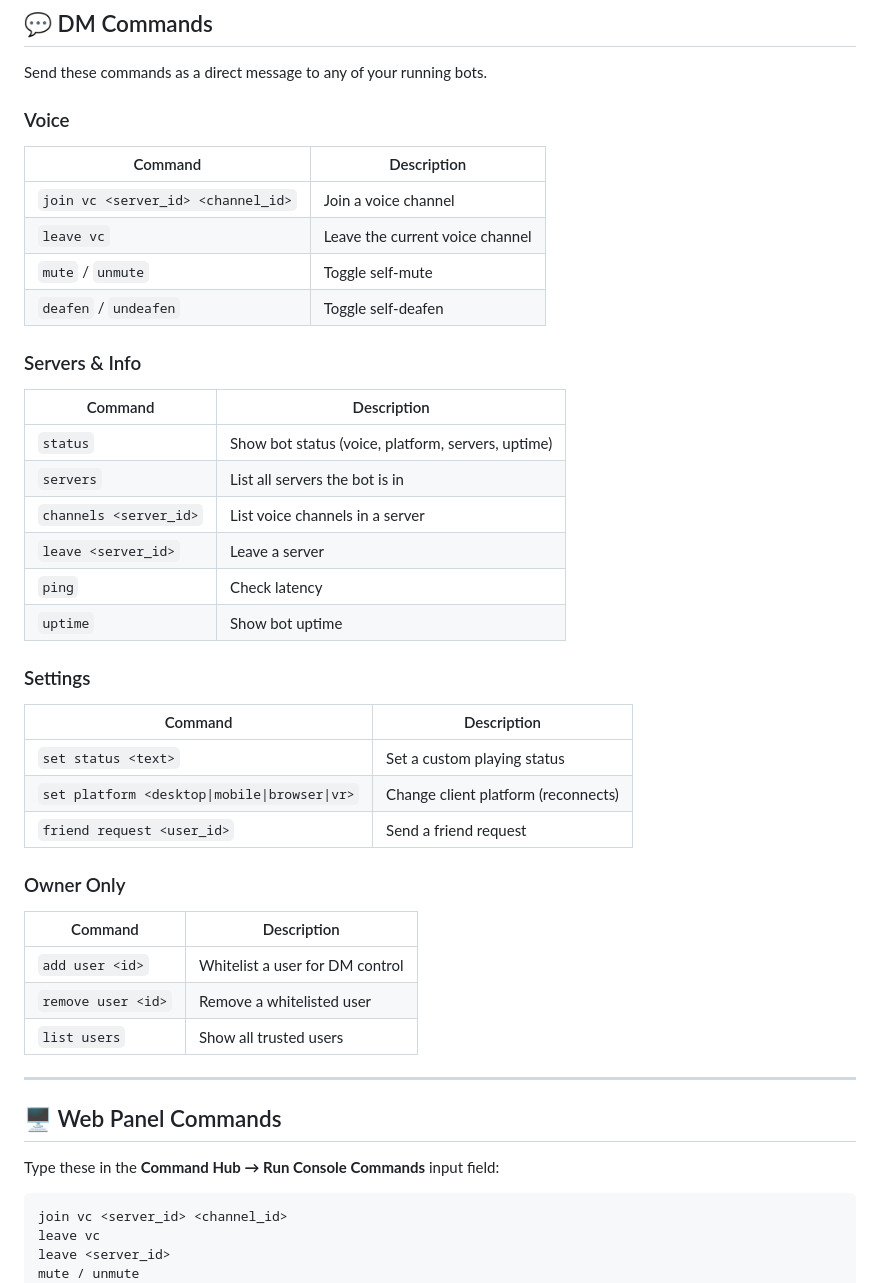
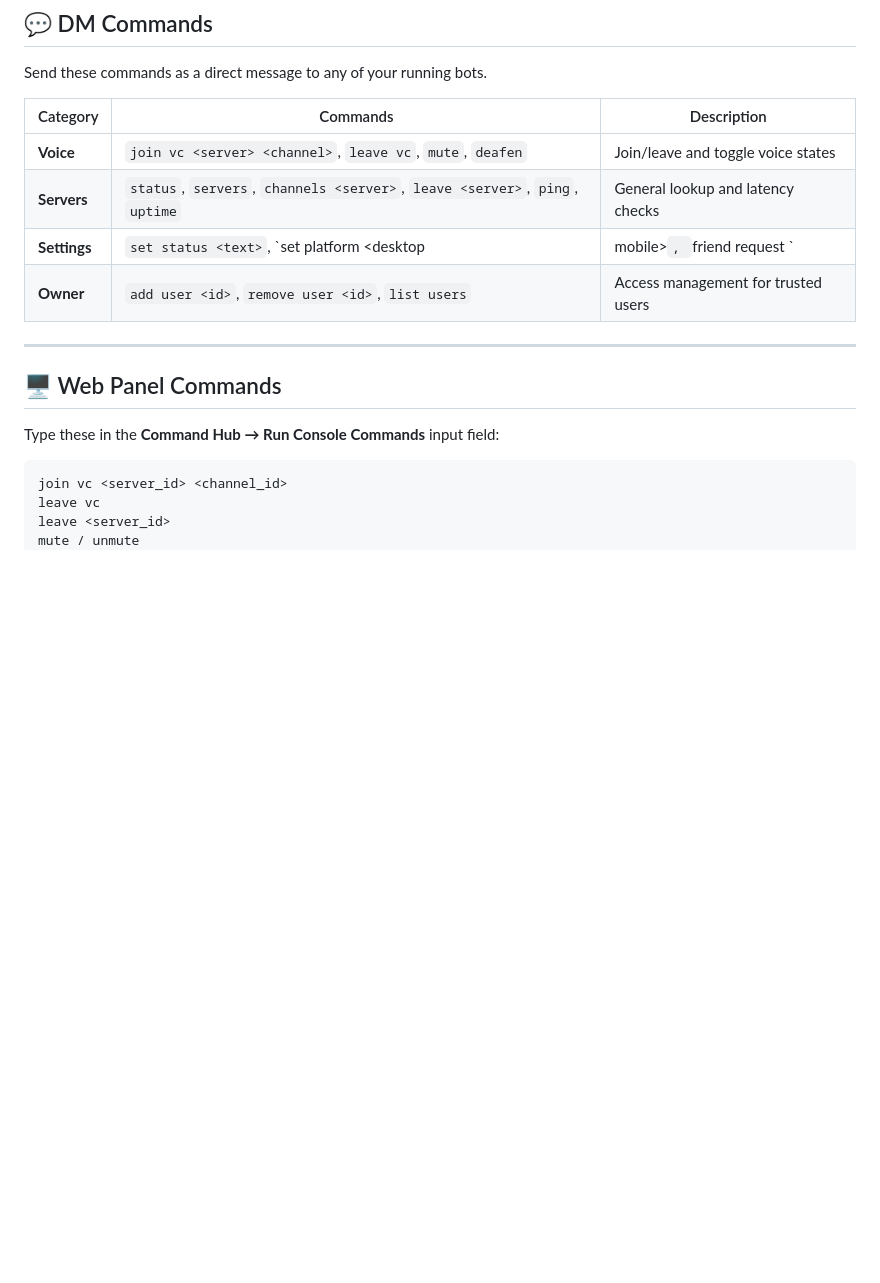
Before and after one commit to KrexonTX/DiscordClientHub, a Markdown page: README.md, the part around one of its changes. Rendered like a GitHub page; blank space fills up the shorter version.

````diff
--- a/README.md
+++ b/README.md
@@ -115,37 +134,12 @@ Then open `http://localhost:3000` (or your VPS IP) in your browser.
 
 Send these commands as a direct message to any of your running bots.
 
-### Voice
-| Command | Description |
-|---|---|
-| `join vc <server_id> <channel_id>` | Join a voice channel |
-| `leave vc` | Leave the current voice channel |
-| `mute` / `unmute` | Toggle self-mute |
-| `deafen` / `undeafen` | Toggle self-deafen |
-
-### Servers & Info
-| Command | Description |
-|---|---|
-| `status` | Show bot status (voice, platform, servers, uptime) |
-| `servers` | List all servers the bot is in |
-| `channels <server_id>` | List voice channels in a server |
-| `leave <server_id>` | Leave a server |
-| `ping` | Check latency |
-| `uptime` | Show bot uptime |
-
-### Settings
-| Command | Description |
-|---|---|
-| `set status <text>` | Set a custom playing status |
-| `set platform <desktop\|mobile\|browser\|vr>` | Change client platform (reconnects) |
-| `friend request <user_id>` | Send a friend request |
-
-### Owner Only
-| Command | Description |
-|---|---|
-| `add user <id>` | Whitelist a user for DM control |
-| `remove user <id>` | Remove a whitelisted user |
-| `list users` | Show all trusted users |
+| Category | Commands | Description |
+|---|---|---|
+| **Voice** | `join vc <server> <channel>`, `leave vc`, `mute`, `deafen` | Join/leave and toggle voice states |
+| **Servers** | `status`, `servers`, `channels <server>`, `leave <server>`, `ping`, `uptime` | General lookup and latency checks |
+| **Settings** | `set status <text>`, `set platform <desktop|mobile>`, `friend request <user>` | Account setting modification |
+| **Owner** | `add user <id>`, `remove user <id>`, `list users` | Access management for trusted users |
 
 ---
 
@@ -153,7 +147,7 @@ Send these commands as a direct message to any of your running bots.
 
 Type these in the **Command Hub → Run Console Commands** input field:
 
-```
+```text
 join vc <server_id> <channel_id>
 leave vc
 leave <server_id>
````
Also changed, not shown: other parts of README.md (+65 -93 lines).
